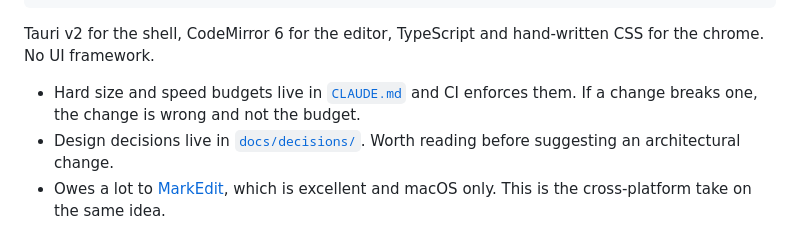
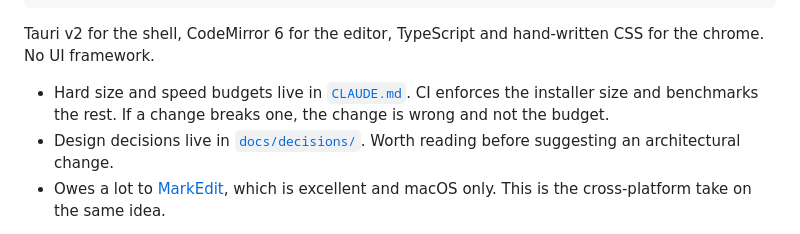
Before and after one commit to shiphrahx/MarkPad, a Markdown page: README.md, the part around the change. Rendered like a GitHub page.

Commit message:
docs: stop the README saying CI enforces every budget
It enforces one and benchmarks two. Saying all of them was the kind of
claim someone would check.

Co-Authored-By: Claude Opus 5.5 <noreply@anthropic.com>

```diff
--- a/README.md
+++ b/README.md
@@ -106,8 +106,9 @@ cd src-tauri && cargo test
 Tauri v2 for the shell, CodeMirror 6 for the editor, TypeScript and hand-written CSS
 for the chrome. No UI framework.
 
-- Hard size and speed budgets live in [`CLAUDE.md`](./CLAUDE.md) and CI enforces them.
-  If a change breaks one, the change is wrong and not the budget.
+- Hard size and speed budgets live in [`CLAUDE.md`](./CLAUDE.md). CI enforces the
+  installer size and benchmarks the rest. If a change breaks one, the change is wrong
+  and not the budget.
 - Design decisions live in [`docs/decisions/`](./docs/decisions). Worth reading before
   suggesting an architectural change.
 - Owes a lot to [MarkEdit](https://github.com/MarkEdit-app/MarkEdit), which is excellent
```
